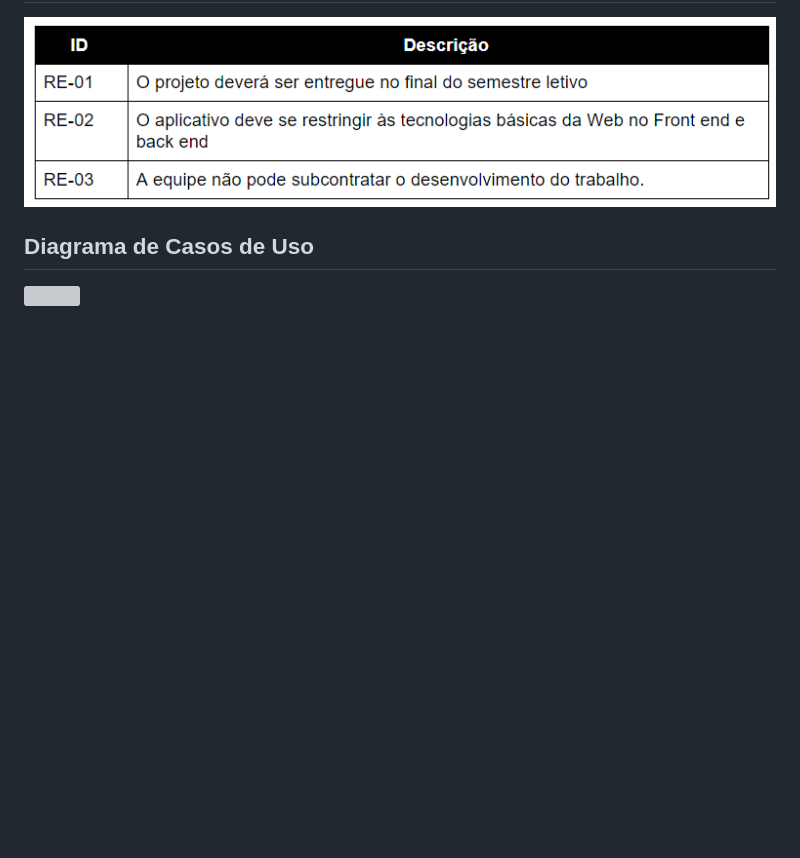
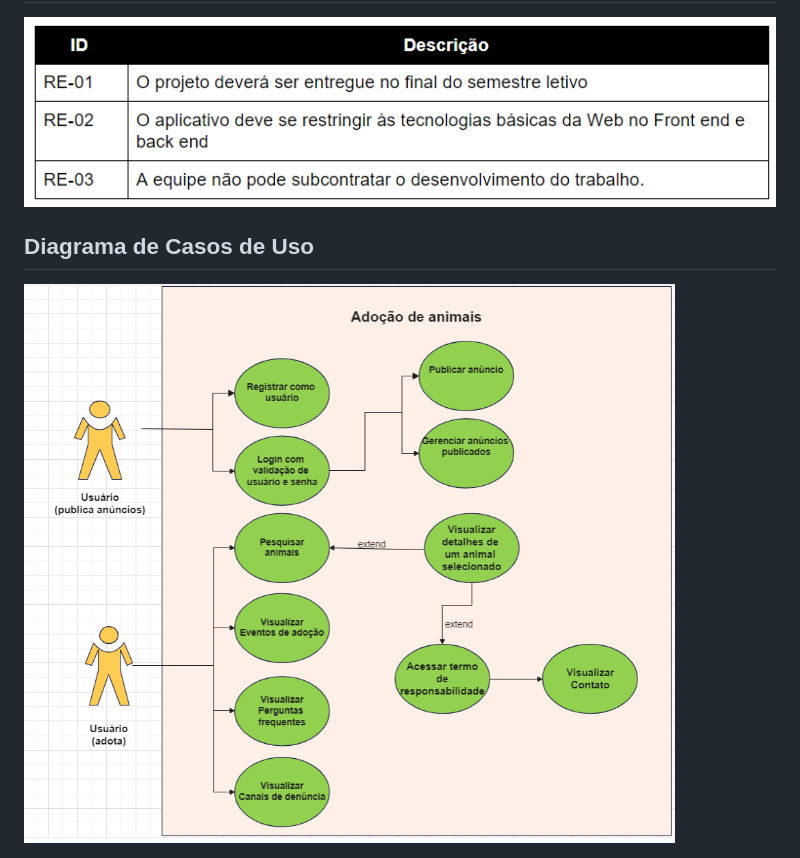
Before and after one commit to arthurcmagc/pmv-ads-2023-1-e2-proj-int-t4-pmv-ads-2023-1-e2-proj-int-t4-g5-adocao, a Markdown page: docs/02-Especificação do Projeto.md, the part around the change. Rendered like a GitHub page; pictures changed too: docs/img/diagrama_casos_uso.png (added); blank space fills up the shorter version; grey boxes are pictures that could not be loaded.

Commit message:
Especificação do Projeto

```diff
--- a/docs/02-Especificação do Projeto.md
+++ b/docs/02-Especificação do Projeto.md
@@ -50,4 +50,4 @@ As tabelas que se seguem apresentam os requisitos funcionais e não funcionais q
 ## Diagrama de Casos de Uso
 
 
-<img src="img/diagrama_casosuso.png">
+<img src="img/diagrama_casos_uso.png">
```
